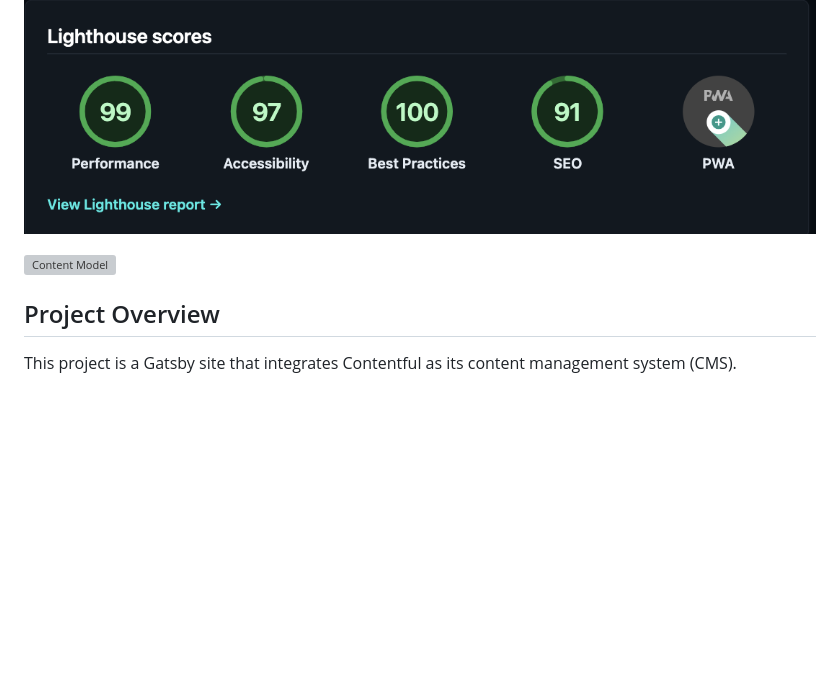
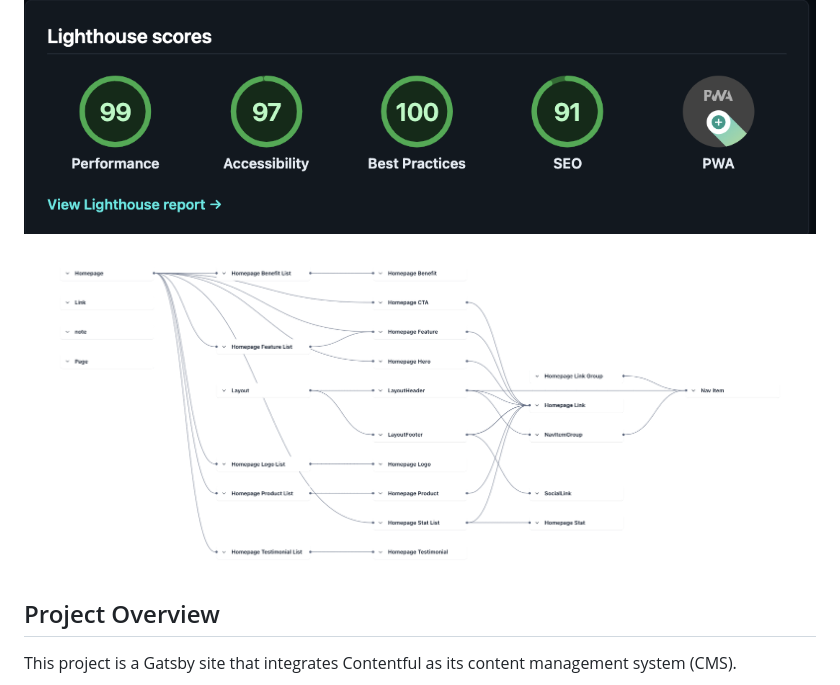
Before and after one commit to gah-code/gilbertoharosite, a Markdown page: README.md, the part around the change. Drawn GitHub-style; pictures changed too: content-mod-draft.png (added); blank space fills up the shorter version; grey boxes are pictures that could not be loaded.

```diff
--- a/README.md
+++ b/README.md
@@ -2,7 +2,7 @@
 
 ![Lighthouse Score](./docs/images/light-house.png)
 
-![Content Model](./docs/images/content-model.png)
+![Content Model](./content-mod-draft.png)
 
 ## Project Overview
 
```
Also changed, not shown: 10 other files.
